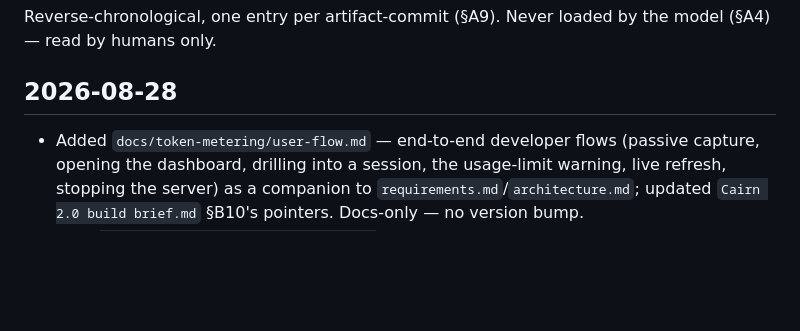
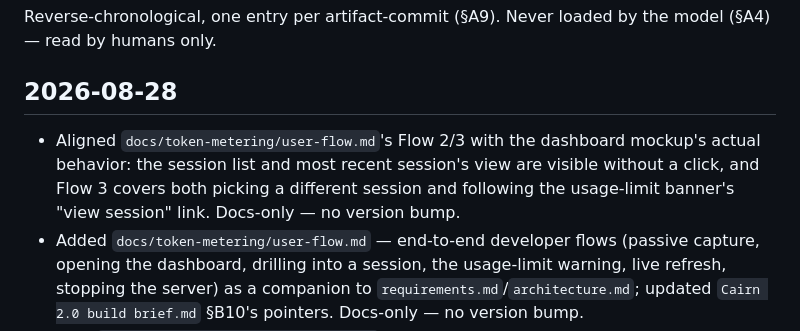
Before and after one commit to jisundr/cairn-2.0, a Markdown page: CHANGELOG.md, the part around the change. GitHub-like rendering; blank space fills up the shorter version.

```diff
--- a/CHANGELOG.md
+++ b/CHANGELOG.md
@@ -4,6 +4,7 @@ Reverse-chronological, one entry per artifact-commit (§A9). Never loaded by the
 
 ## 2026-08-28
 
+- Aligned `docs/token-metering/user-flow.md`'s Flow 2/3 with the dashboard mockup's actual behavior: the session list and most recent session's view are visible without a click, and Flow 3 covers both picking a different session and following the usage-limit banner's "view session" link. Docs-only — no version bump.
 - Added `docs/token-metering/user-flow.md` — end-to-end developer flows (passive capture, opening the dashboard, drilling into a session, the usage-limit warning, live refresh, stopping the server) as a companion to `requirements.md`/`architecture.md`; updated `Cairn 2.0 build brief.md` §B10's pointers. Docs-only — no version bump.
 - Split `docs/token-metering/requirements.md` into a pure PRD (Problem/Goals/Non-goals/Stakeholders/Constraints/Success criteria, stripped of implementation detail) and a new `docs/token-metering/architecture.md` design doc (Architecture/Components/Data flow/Error handling/Testing, `cairn:spec` shape) holding the tech-stack, schema, and hook mechanics; updated `Cairn 2.0 build brief.md` §B10's pointers. Docs-only — no version bump.
 - Flattened `docs/token-metering/requirements/requirements.md` to `docs/token-metering/requirements.md` — dropped the redundant `requirements/` subfolder now that the feature folder is per-topic; updated `Cairn 2.0 build brief.md` §B10's pointer to match. Docs-only — no version bump.
```
Also changed, not shown: docs/token-metering/user-flow.md (+9 -7 lines).
